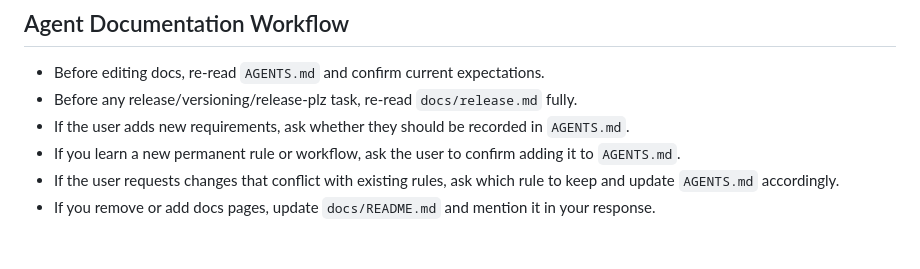
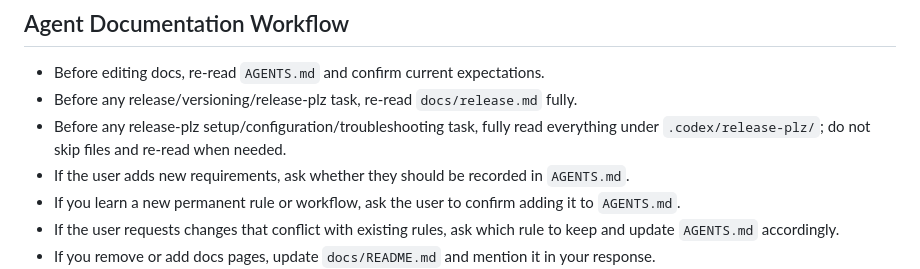
Before and after one commit to BlindMaster24/TeamTalkRust, a Markdown page: AGENTS.md, the part around the change. GitHub-like rendering; blank space fills up the shorter version.

Commit message:
docs: require full .codex/release-plz reread

```diff
--- a/AGENTS.md
+++ b/AGENTS.md
@@ -303,6 +303,7 @@
 ## Agent Documentation Workflow
 - Before editing docs, re-read `AGENTS.md` and confirm current expectations.
 - Before any release/versioning/release-plz task, re-read `docs/release.md` fully.
+- Before any release-plz setup/configuration/troubleshooting task, fully read everything under `.codex/release-plz/`; do not skip files and re-read when needed.
 - If the user adds new requirements, ask whether they should be recorded in `AGENTS.md`.
 - If you learn a new permanent rule or workflow, ask the user to confirm adding it to `AGENTS.md`.
 - If the user requests changes that conflict with existing rules, ask which rule to keep and update `AGENTS.md` accordingly.
```
